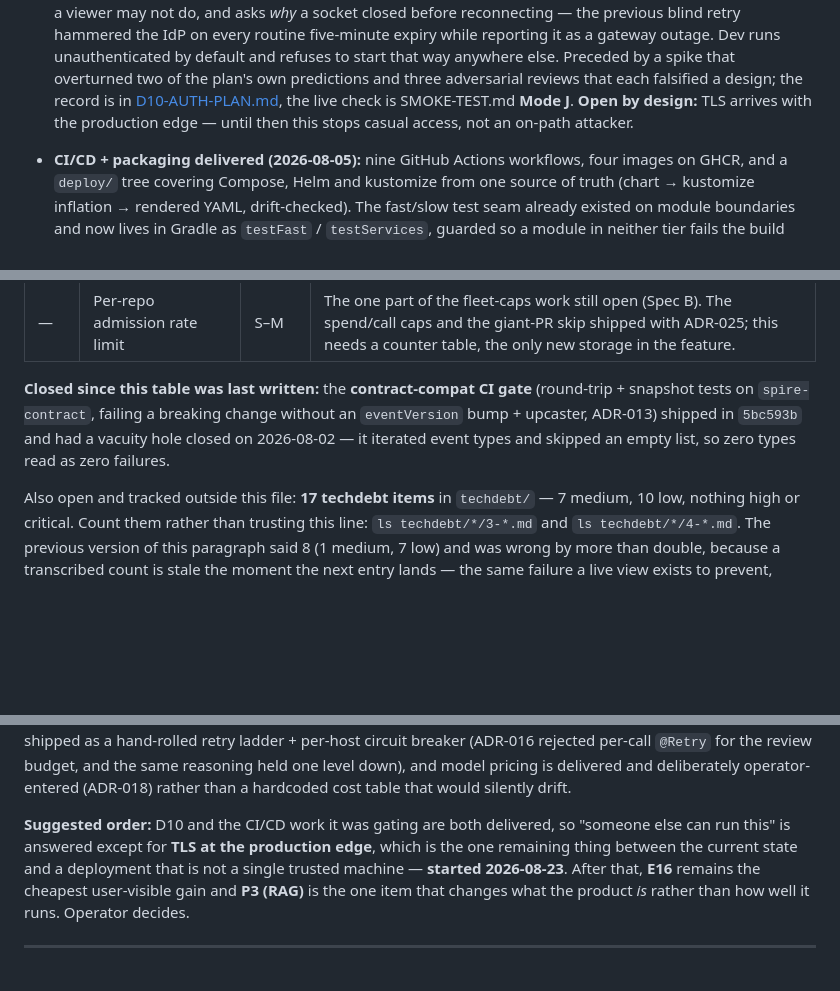
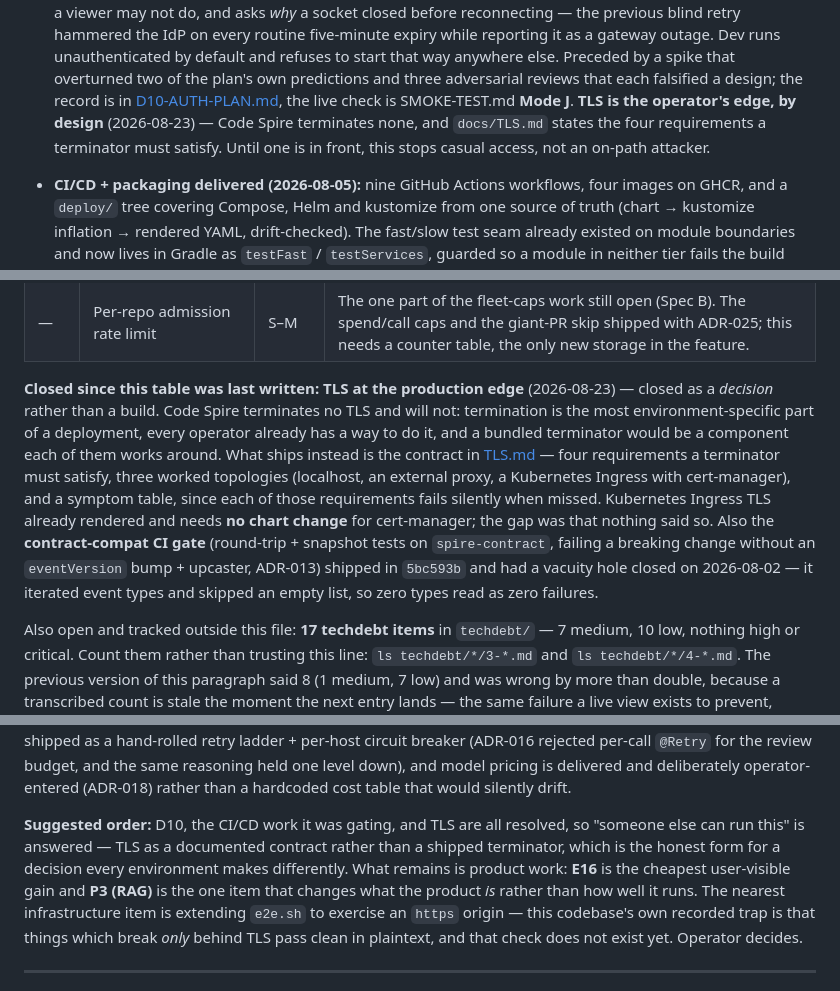
Before and after one commit to artyomsv/code-spire, a Markdown page: docs/ROADMAP.md, 3 parts joined by grey strips. Drawn GitHub-style; blank space fills up the shorter version.

Commit message:
Close the roadmap's TLS item as a decision, not a build
The item was listed as open work gating a deployment beyond a single
trusted machine, in three places that each implied a terminator was
still to be built: the what-is-left table, the suggested order, and
D10's "Open by design: TLS arrives with the production edge".

It is closed the other way. Code Spire terminates no TLS and will not,
because termination is the most environment-specific part of a
deployment and a bundled terminator is a component every operator works
around. The row moves out of the open table and into the closed
paragraph with that reasoning, so a reader does not have to infer
whether it was built or dropped.

The suggested order now names extending e2e.sh to an https origin as
the nearest infrastructure item, since that check does not exist and
this codebase's own recorded trap is that things which break only
behind TLS pass clean in plaintext.

```diff
--- a/docs/ROADMAP.md
+++ b/docs/ROADMAP.md
@@ -230,8 +230,10 @@ down is the original design-time roadmap (kept for reference).
   routine five-minute expiry while reporting it as a gateway outage. Dev runs unauthenticated by
   default and refuses to start that way anywhere else. Preceded by a spike that overturned two of the
   plan's own predictions and three adversarial reviews that each falsified a design; the record is in
-  [D10-AUTH-PLAN.md](D10-AUTH-PLAN.md), the live check is SMOKE-TEST.md **Mode J**. **Open by design:**
-  TLS arrives with the production edge — until then this stops casual access, not an on-path attacker.
+  [D10-AUTH-PLAN.md](D10-AUTH-PLAN.md), the live check is SMOKE-TEST.md **Mode J**.
+  **TLS is the operator's edge, by design** (2026-08-23) — Code Spire terminates none, and `docs/TLS.md`
+  states the four requirements a terminator must satisfy. Until one is in front, this stops casual
+  access, not an on-path attacker.
 
 - **CI/CD + packaging delivered (2026-08-05):** nine GitHub Actions workflows, four images on GHCR, and
   a `deploy/` tree covering Compose, Helm and kustomize from one source of truth (chart → kustomize
@@ -527,10 +528,17 @@ Open, by nature of the work rather than by section:
 | **P4** | Learned memory + per-author analytics | M–L | Wants a corpus of accepted/rejected findings to learn from, so it is naturally later. |
 | — | Per-repo admission rate limit | S–M | The one part of the fleet-caps work still open (Spec B). The spend/call caps and the giant-PR skip shipped with ADR-025; this needs a counter table, the only new storage in the feature. |
 
-**Closed since this table was last written:** the **contract-compat CI gate** (round-trip + snapshot
-tests on `spire-contract`, failing a breaking change without an `eventVersion` bump + upcaster,
-ADR-013) shipped in `5bc593b` and had a vacuity hole closed on 2026-08-02 — it iterated event types and
-skipped an empty list, so zero types read as zero failures.
+**Closed since this table was last written:** **TLS at the production edge** (2026-08-23) — closed as a
+*decision* rather than a build. Code Spire terminates no TLS and will not: termination is the most
+environment-specific part of a deployment, every operator already has a way to do it, and a bundled
+terminator would be a component each of them works around. What ships instead is the contract in
+[TLS.md](TLS.md) — four requirements a terminator must satisfy, three worked topologies (localhost,
+an external proxy, a Kubernetes Ingress with cert-manager), and a symptom table, since each of those
+requirements fails silently when missed. Kubernetes Ingress TLS already rendered and needs **no chart
+change** for cert-manager; the gap was that nothing said so. Also the **contract-compat CI gate**
+(round-trip + snapshot tests on `spire-contract`, failing a breaking change without an `eventVersion`
+bump + upcaster, ADR-013) shipped in `5bc593b` and had a vacuity hole closed on 2026-08-02 — it
+iterated event types and skipped an empty list, so zero types read as zero failures.
 
 Also open and tracked outside this file: **17 techdebt items** in `techdebt/` — 7 medium, 10 low,
 nothing high or critical. Count them rather than trusting this line: `ls techdebt/*/3-*.md` and
@@ -550,11 +558,13 @@ retry ladder + per-host circuit breaker (ADR-016 rejected per-call `@Retry` for
 the same reasoning held one level down), and model pricing is delivered and deliberately
 operator-entered (ADR-018) rather than a hardcoded cost table that would silently drift.
 
-**Suggested order:** D10 and the CI/CD work it was gating are both delivered, so "someone else can run
-this" is answered except for **TLS at the production edge**, which is the one remaining thing between the
-current state and a deployment that is not a single trusted machine — **started 2026-08-23**. After
-that, **E16** remains the cheapest user-visible gain and **P3 (RAG)** is the one item that changes what
-the product *is* rather than how well it runs. Operator decides.
+**Suggested order:** D10, the CI/CD work it was gating, and TLS are all resolved, so "someone else can
+run this" is answered — TLS as a documented contract rather than a shipped terminator, which is the
+honest form for a decision every environment makes differently. What remains is product work:
+**E16** is the cheapest user-visible gain and **P3 (RAG)** is the one item that changes what the
+product *is* rather than how well it runs. The nearest infrastructure item is extending `e2e.sh` to
+exercise an `https` origin — this codebase's own recorded trap is that things which break *only*
+behind TLS pass clean in plaintext, and that check does not exist yet. Operator decides.
 
 ---
 
```
Also changed, not shown: other parts of docs/ROADMAP.md (+0 -1 lines), CLAUDE.md (+1 -1 lines).
